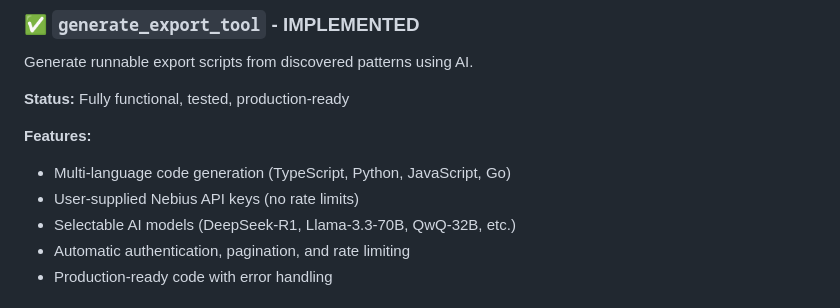
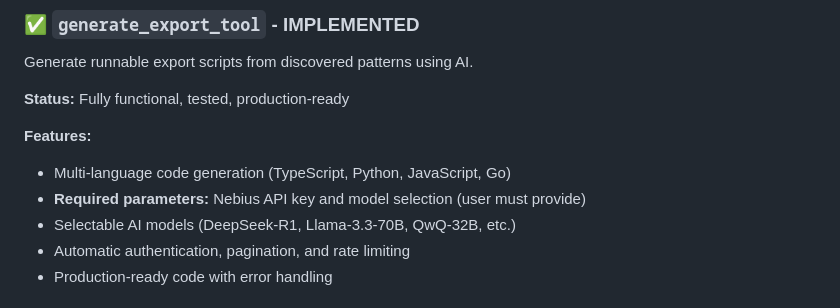
Before and after one commit to kylebrodeur/mcp-network-analyzer, a Markdown page: docs/PROJECT_STATUS.md, the part around the change. GitHub-like rendering.

```diff
--- a/docs/PROJECT_STATUS.md
+++ b/docs/PROJECT_STATUS.md
@@ -475,9 +475,8 @@ Generate runnable export scripts from discovered patterns using AI.
 
 **Features:**
 
-
 - Multi-language code generation (TypeScript, Python, JavaScript, Go)
-- User-supplied Nebius API keys (no rate limits)
+- **Required parameters:** Nebius API key and model selection (user must provide)
 - Selectable AI models (DeepSeek-R1, Llama-3.3-70B, QwQ-32B, etc.)
 - Automatic authentication, pagination, and rate limiting
 - Production-ready code with error handling
```
Also changed, not shown: README.md (+12 -12 lines).
